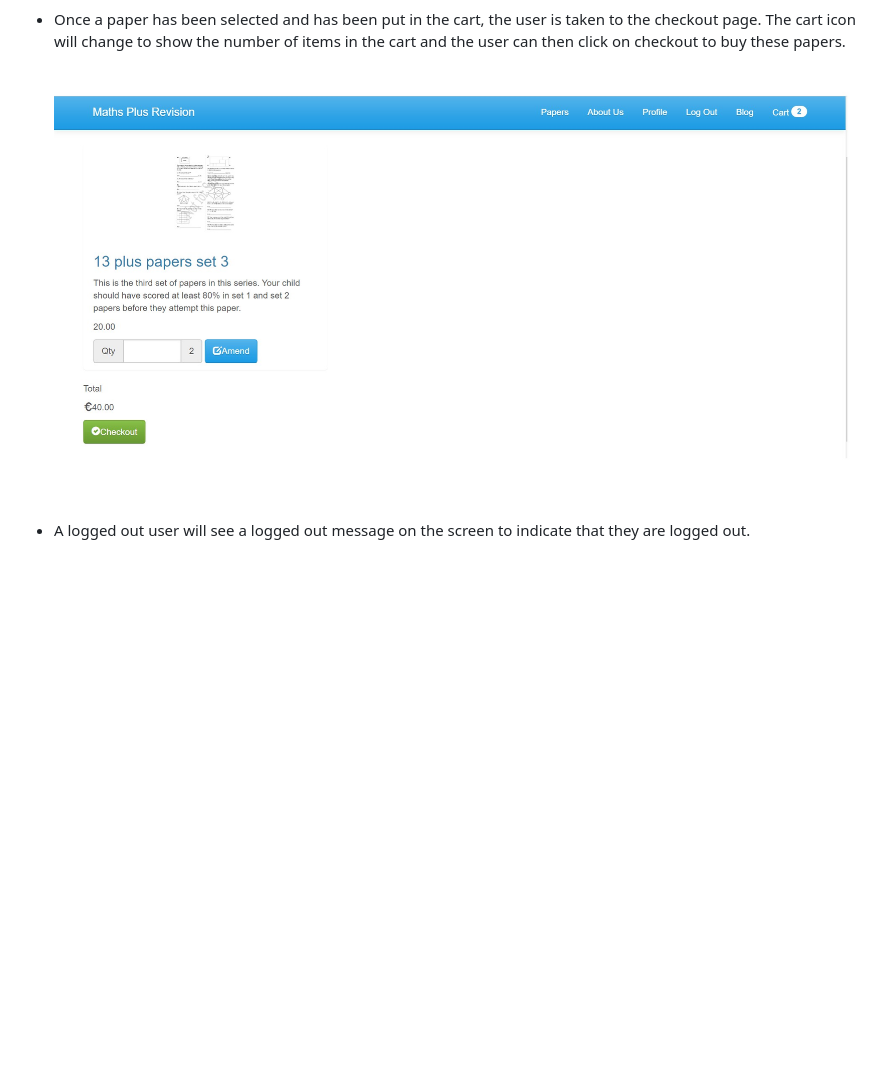
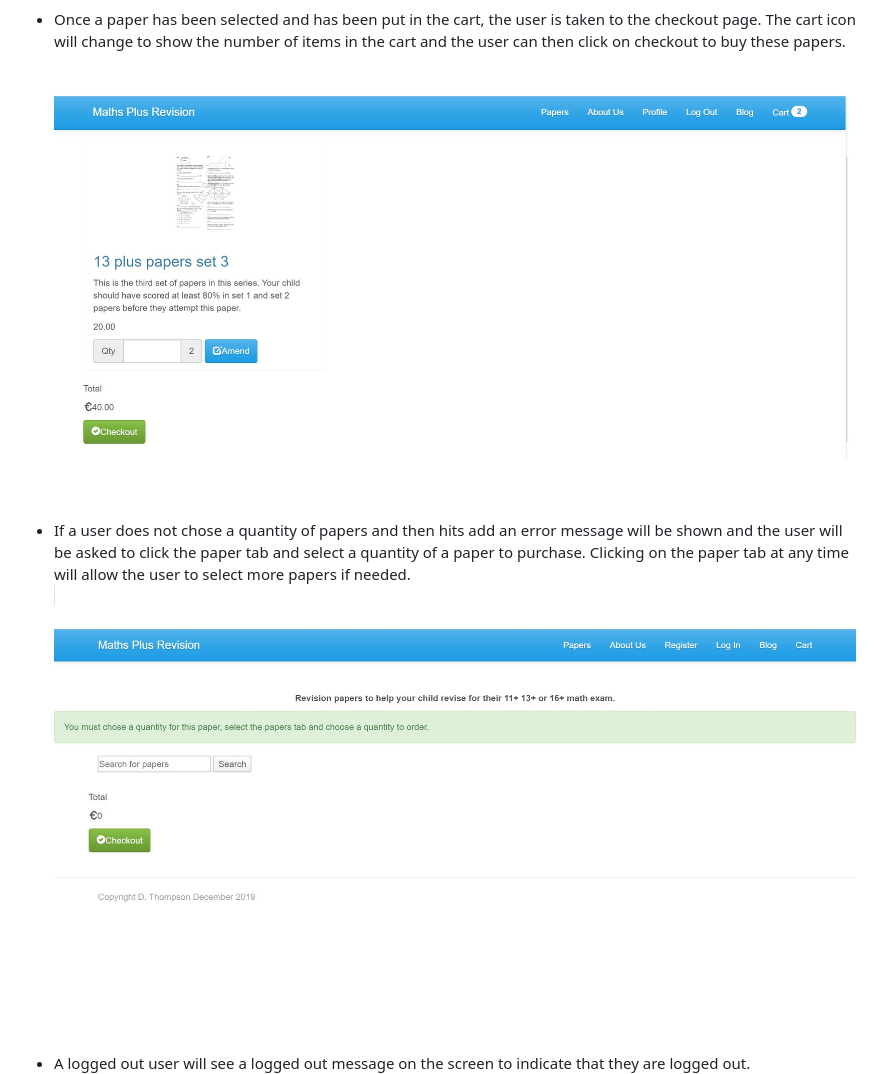
Before and after one commit to Code-Institute-Submissions/debbiect246-mathsplusrevision, a Markdown page: readme.md, the part around the change printed below. Rendered like a GitHub page; pictures changed too: UX/carterrorpage.jpg (added); blank space fills up the shorter version.

Commit message:
added image of cart error page to readme

```diff
--- a/readme.md
+++ b/readme.md
@@ -54,6 +54,10 @@ The app was deployed to heroku and can be accessed by clicking on the title abov
 
 * Once a paper has been selected and has been put in the cart, the user is taken to the checkout page. The cart icon will change to show the number of items in the cart and the user can then click on checkout to buy these papers.
-![Image description](/UX/cartpage.jpg)
+![Image of cart page](/UX/cartpage.jpg)
+
+* If a user does not chose a quantity of papers and then hits add an error message will be shown and the user will be asked to click the paper tab and select a quantity of a paper to purchase.  Clicking on the paper tab at any time will allow the user to select more papers if needed.
+![Image of cart error page](/UX/carterrorpage.jpg)
+
 
 * A logged out user will see a logged out message on the screen to indicate that they are logged out.
 ![Image description](/UX/loggedoutpage.jpg)
```
Also changed, not shown: other parts of readme.md (+3 -3 lines).
